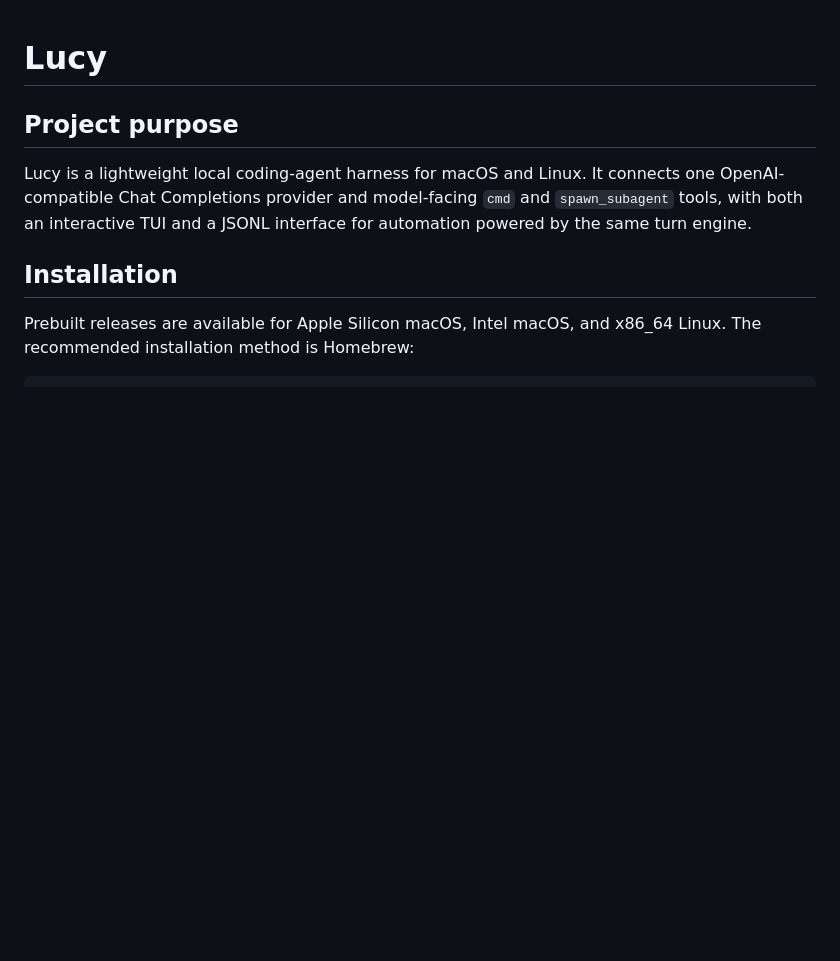
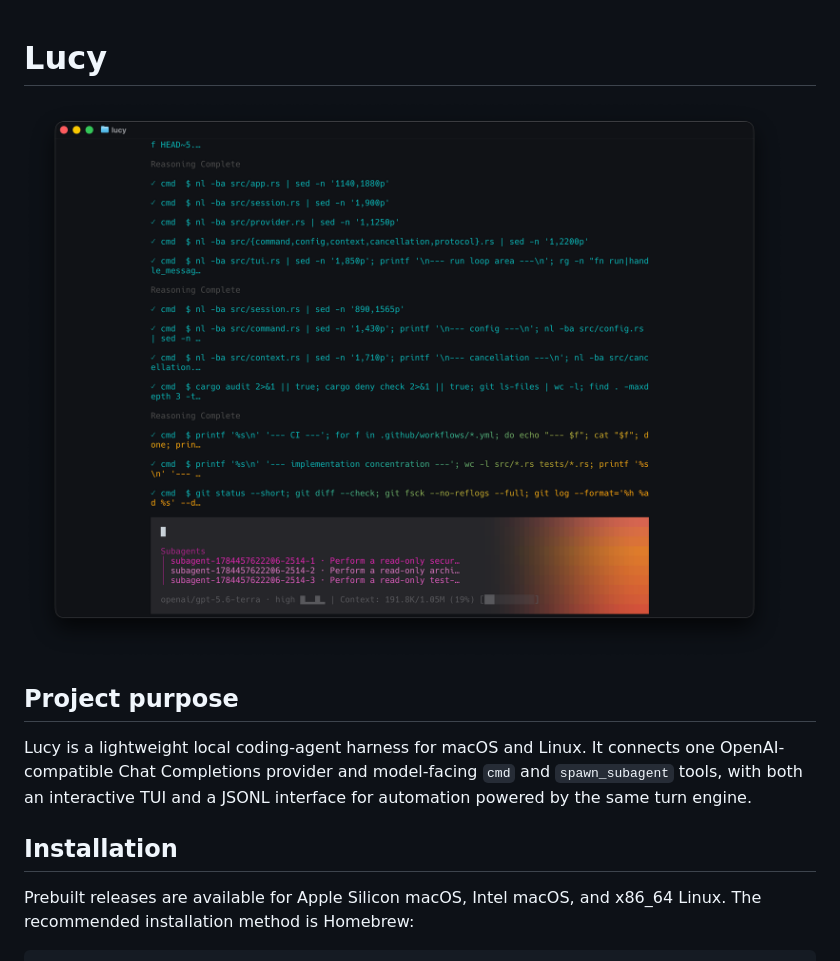
Before and after one commit to jwoo0122/lucy, a Markdown page: README.md, the part around the change. Drawn GitHub-style; pictures changed too: imgs/sample.png (added); blank space fills up the shorter version.

Commit message:
image

```diff
--- a/README.md
+++ b/README.md
@@ -1,4 +1,6 @@
 # Lucy
+
+![](./imgs/sample.png)
 
 ## Project purpose
 
```
